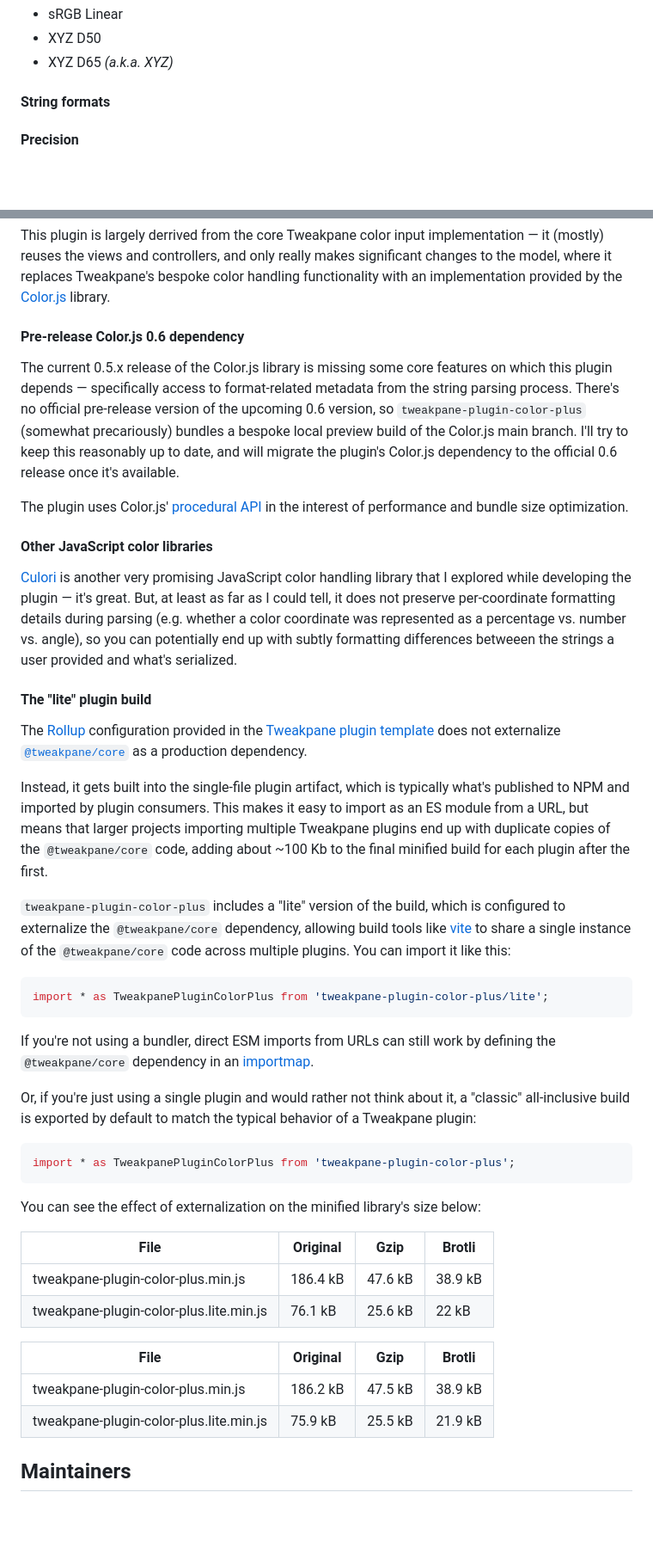
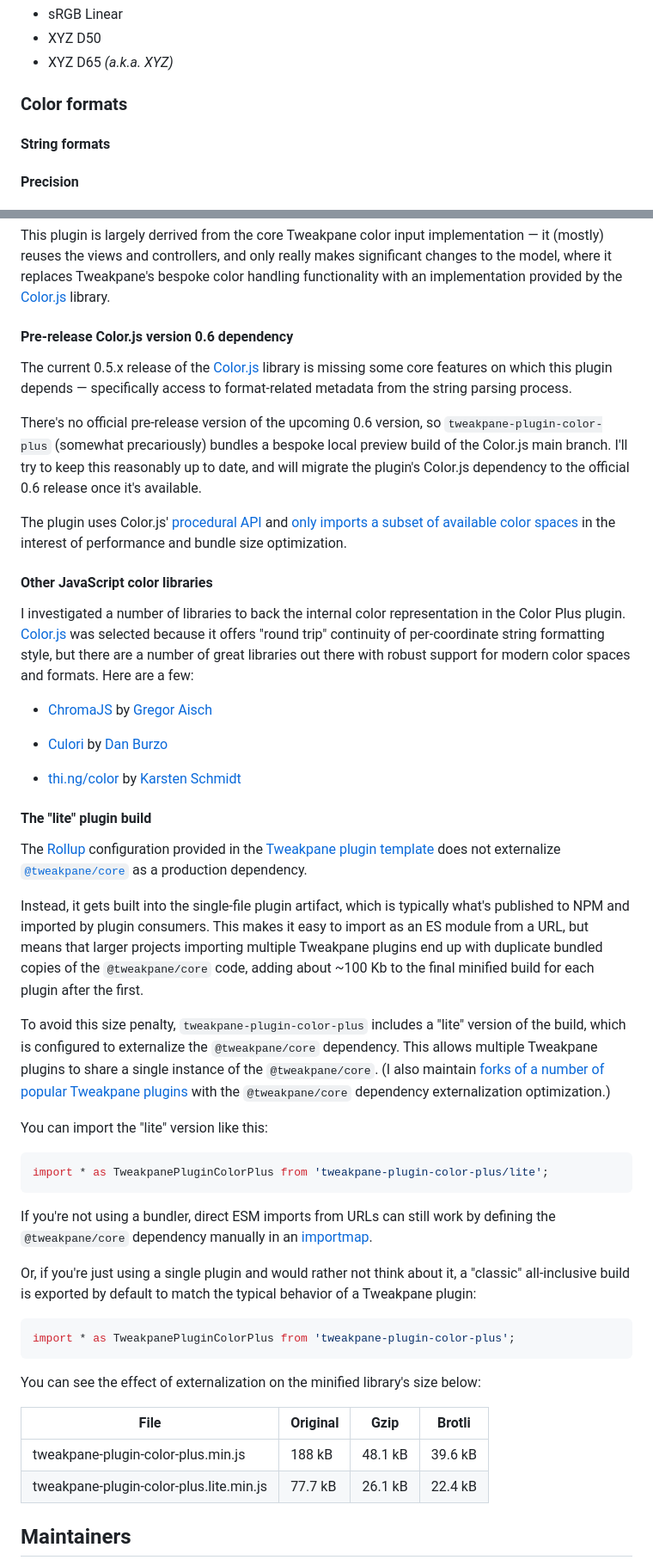
Before and after one commit to kitschpatrol/tweakpane-plugin-color-plus, a Markdown page: readme.md, 2 parts joined by grey strips. Shown at 86% size. GitHub-like rendering; blank space fills up the shorter version.

Commit message:
Readme tweaks.

````diff
--- a/readme.md
+++ b/readme.md
@@ -140,6 +148,8 @@ Supported spaces / color functions include:
 - sRGB Linear
 - XYZ D50
 - XYZ D65 _(a.k.a. XYZ)_
+
+### Color formats
 
 #### String formats
 
@@ -159,29 +169,39 @@ Supported spaces / color functions include:
 
 This plugin is largely derrived from the core Tweakpane color input implementation — it (mostly) reuses the views and controllers, and only really makes significant changes to the model, where it replaces Tweakpane's bespoke color handling functionality with an implementation provided by the [Color.js](https://colorjs.io/) library.
 
-#### Pre-release Color.js 0.6 dependency
+#### Pre-release Color.js version 0.6 dependency
 
-The current 0.5.x release of the Color.js library is missing some core features on which this plugin depends — specifically access to format-related metadata from the string parsing process. There's no official pre-release version of the upcoming 0.6 version, so `tweakpane-plugin-color-plus` (somewhat precariously) bundles a bespoke local preview build of the Color.js main branch. I'll try to keep this reasonably up to date, and will migrate the plugin's Color.js dependency to the official 0.6 release once it's available.
+The current 0.5.x release of the [Color.js](https://colorjs.io/) library is missing some core features on which this plugin depends — specifically access to format-related metadata from the string parsing process.
 
-The plugin uses Color.js' [procedural API](https://colorjs.io/docs/procedural) in the interest of performance and bundle size optimization.
+There's no official pre-release version of the upcoming 0.6 version, so `tweakpane-plugin-color-plus` (somewhat precariously) bundles a bespoke local preview build of the Color.js main branch. I'll try to keep this reasonably up to date, and will migrate the plugin's Color.js dependency to the official 0.6 release once it's available.
+
+The plugin uses Color.js' [procedural API](https://colorjs.io/docs/procedural) and [only imports a subset of available color spaces](#color-spaces) in the interest of performance and bundle size optimization.
 
 #### Other JavaScript color libraries
 
-[Culori](https://culorijs.org/) is another very promising JavaScript color handling library that I explored while developing the plugin — it's great. But, at least as far as I could tell, it does not preserve per-coordinate formatting details during parsing (e.g. whether a color coordinate was represented as a percentage vs. number vs. angle), so you can potentially end up with subtly formatting differences betweeen the strings a user provided and what's serialized.
+I investigated a number of libraries to back the internal color representation in the Color Plus plugin. [Color.js](https://colorjs.io/) was selected because it offers "round trip" continuity of per-coordinate string formatting style, but there are a number of great libraries out there with robust support for modern color spaces and formats. Here are a few:
+
+- [ChromaJS](https://gka.github.io/chroma.js/) by [Gregor Aisch](https://driven-by-data.net/)
+
+- [Culori](https://culorijs.org/) by [Dan Burzo](http://danburzo.ro/)
+
+- [thi.ng/color](https://github.com/thi-ng/umbrella/tree/develop/packages/color#readme) by [Karsten Schmidt](https://mastodon.thi.ng/@toxi)
 
 #### The "lite" plugin build
 
 The [Rollup](https://rollupjs.org) configuration provided in the [Tweakpane plugin template](https://github.com/tweakpane/plugin-template) does not externalize [`@tweakpane/core`](https://github.com/cocopon/tweakpane/tree/main/packages/core) as a production dependency.
 
-Instead, it gets built into the single-file plugin artifact, which is typically what's published to NPM and imported by plugin consumers. This makes it easy to import as an ES module from a URL, but means that larger projects importing multiple Tweakpane plugins end up with duplicate copies of the `@tweakpane/core` code, adding about \~100 Kb to the final minified build for each plugin after the first.
+Instead, it gets built into the single-file plugin artifact, which is typically what's published to NPM and imported by plugin consumers. This makes it easy to import as an ES module from a URL, but means that larger projects importing multiple Tweakpane plugins end up with duplicate bundled copies of the `@tweakpane/core` code, adding about \~100 Kb to the final minified build for each plugin after the first.
 
-`tweakpane-plugin-color-plus` includes a "lite" version of the build, which is configured to externalize the `@tweakpane/core` dependency, allowing build tools like [vite](https://vitejs.dev) to share a single instance of the `@tweakpane/core` code across multiple plugins. You can import it like this:
+To avoid this size penalty, `tweakpane-plugin-color-plus` includes a "lite" version of the build, which is configured to externalize the `@tweakpane/core` dependency. This allows multiple Tweakpane plugins to share a single instance of the `@tweakpane/core`. (I also maintain [forks of a number of popular Tweakpane plugins](https://kitschpatrol.com/svelte-tweakpane-ui/docs/plugins#bundled-plugins) with the `@tweakpane/core` dependency externalization optimization.)
+
+You can import the "lite" version like this:
 
 ```ts
 import * as TweakpanePluginColorPlus from 'tweakpane-plugin-color-plus/lite';
 ```
 
-If you're not using a bundler, direct ESM imports from URLs can still work by defining the `@tweakpane/core` dependency in an [importmap](https://developer.mozilla.org/en-US/docs/Web/HTML/Element/script/type/importmap).
+If you're not using a bundler, direct ESM imports from URLs can still work by defining the `@tweakpane/core` dependency manually in an [importmap](https://developer.mozilla.org/en-US/docs/Web/HTML/Element/script/type/importmap).
 
 Or, if you're just using a single plugin and would rather not think about it, a "classic" all-inclusive build is exported by default to match the typical behavior of a Tweakpane plugin:
 
@@ -195,15 +215,10 @@ You can see the effect of externalization on the minified library's size below:
 
 | File                                    | Original | Gzip    | Brotli  |
 | --------------------------------------- | -------- | ------- | ------- |
-| tweakpane-plugin-color-plus.min.js      | 186.4 kB | 47.6 kB | 38.9 kB |
-| tweakpane-plugin-color-plus.lite.min.js | 76.1 kB  | 25.6 kB | 22 kB   |
+| tweakpane-plugin-color-plus.min.js      | 188 kB   | 48.1 kB | 39.6 kB |
+| tweakpane-plugin-color-plus.lite.min.js | 77.7 kB  | 26.1 kB | 22.4 kB |
 
 <!-- /size-table -->
-
-| File                                    | Original | Gzip    | Brotli  |
-| --------------------------------------- | -------- | ------- | ------- |
-| tweakpane-plugin-color-plus.min.js      | 186.2 kB | 47.5 kB | 38.9 kB |
-| tweakpane-plugin-color-plus.lite.min.js | 75.9 kB  | 25.5 kB | 21.9 kB |
 
 ## Maintainers
 
````
Also changed, not shown: other parts of readme.md (+20 -12 lines).
